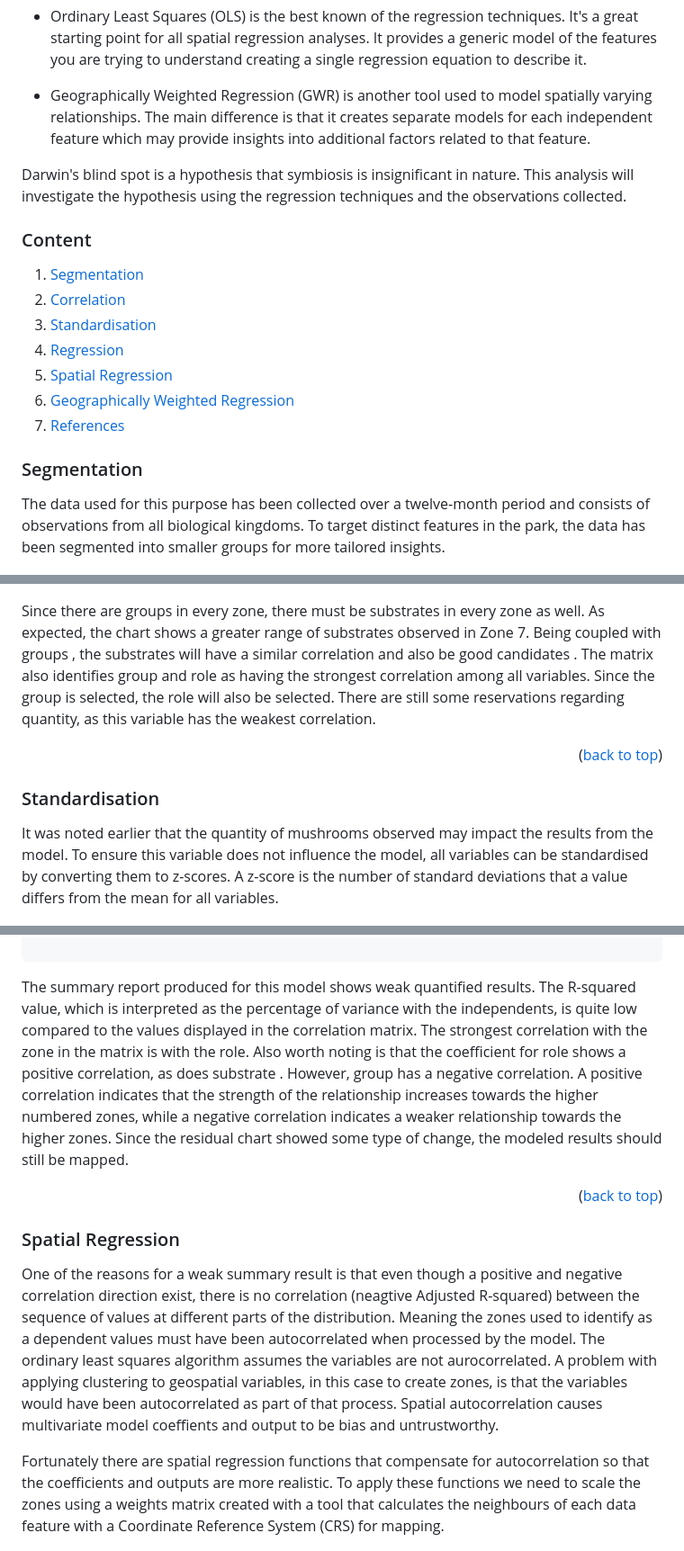
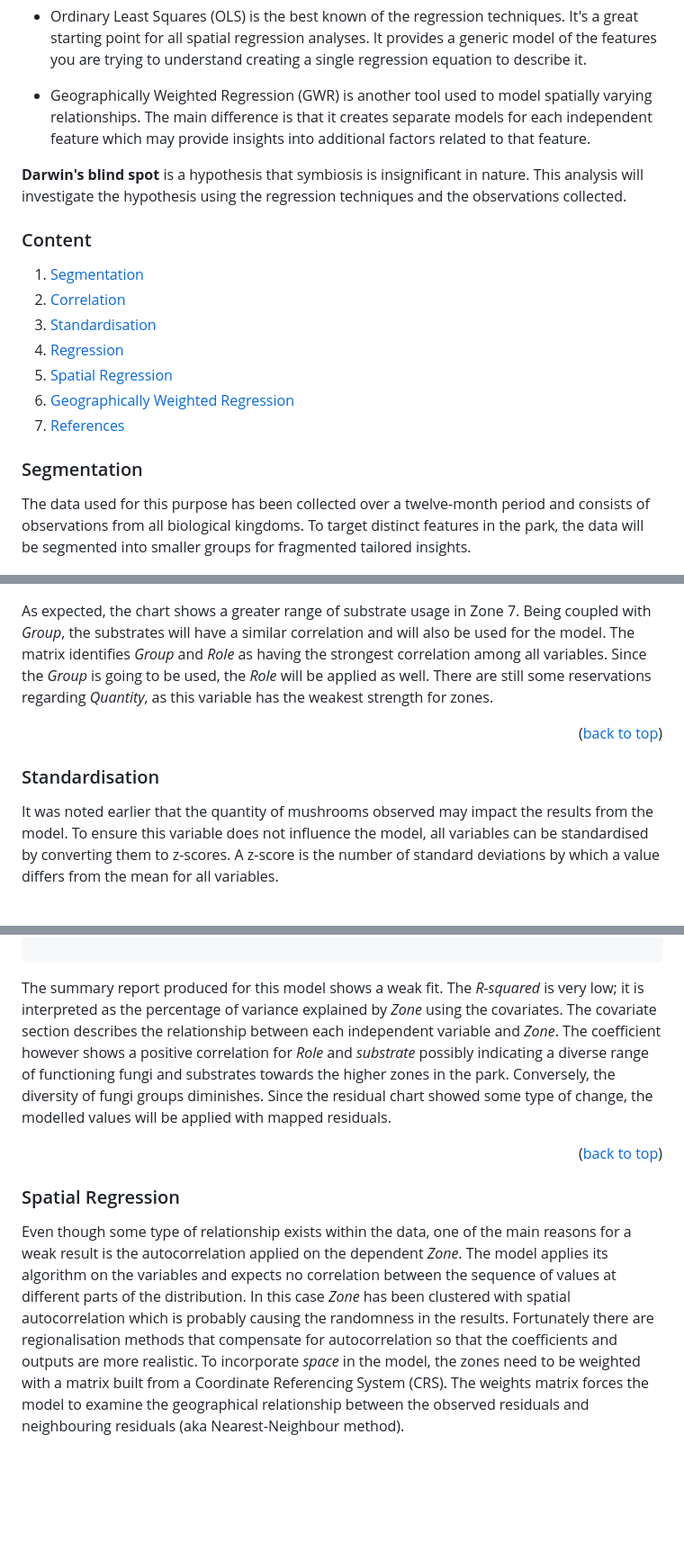
Before and after one commit to sharpecs/mycota, a Markdown page: README.md, 3 parts joined by grey strips. Shown: that part at 90% size. GitHub-like rendering; blank space fills up the shorter version.

````diff
--- a/README.md
+++ b/README.md
@@ -18,8 +18,7 @@ The purpose of this exercise is to understand the principles behind the followin
 
 * Geographically Weighted Regression (GWR) is another tool used to model spatially varying relationships. The main difference is that it creates separate models for each independent feature which may provide insights into additional factors related to that feature.
 
-Darwin's blind spot is a hypothesis that symbiosis is insignificant in nature. This analysis will investigate
-the hypothesis using the regression techniques and the observations collected.
+**Darwin's blind spot** is a hypothesis that symbiosis is insignificant in nature. This analysis will investigate the hypothesis using the regression techniques and the observations collected.
 
 
 ### Content
@@ -37,7 +36,7 @@ the hypothesis using the regression techniques and the observations collected.
 <!-- ABOUT THE PROJECT -->
 ### Segmentation
 
-The data used for this purpose has been collected over a twelve-month period and consists of observations from all biological kingdoms. To target distinct features in the park, the data has been segmented into smaller groups for more tailored insights.
+The data used for this purpose has been collected over a twelve-month period and consists of observations from all biological kingdoms. To target distinct features in the park, the data will be segmented into smaller groups for fragmented tailored insights.
 
 <figure>
     <center>
@@ -102,13 +100,13 @@ The bar chart shows Zone 7 having the most diverse groups in the park. The only
     <center>
 </figure>
 
-Since there are groups in every zone, there must be substrates in every zone as well. As expected, the chart shows a greater range of substrates observed in Zone 7. Being coupled with groups , the substrates will have a similar correlation and also be good candidates . The matrix also identifies group and role as having the strongest correlation among all variables. Since the group is selected, the role will also be selected. There are still some reservations regarding quantity, as this variable has the weakest correlation.
+As expected, the chart shows a greater range of substrate usage in Zone 7. Being coupled with *Group*, the substrates will have a similar correlation and will also be used for the model. The matrix identifies *Group* and *Role* as having the strongest correlation among all variables. Since the *Group* is going to be used, the *Role* will be applied as well. There are still some reservations regarding *Quantity*, as this variable has the weakest strength for zones.
 
 <p align="right">(<a href="#readme-top">back to top</a>)</p>
 
 ### Standardisation
 
-It was noted earlier that the quantity of mushrooms observed may impact the results from the model. To ensure this variable does not influence the model, all variables can be standardised by converting them to z-scores. A z-score is the number of standard deviations that a value differs from the mean for all variables.
+It was noted earlier that the quantity of mushrooms observed may impact the results from the model. To ensure this variable does not influence the model, all variables can be standardised by converting them to z-scores. A z-score is the number of standard deviations by which a value differs from the mean for all variables.
 
 <figure>
     <center>
@@ -190,15 +188,13 @@ Koenker-Bassett test              3          2.701           0.4400
 
 ```
 
-The summary report produced for this model shows weak quantified results. The R-squared value, which is interpreted as the percentage of variance with the independents, is quite low compared to the values displayed in the correlation matrix. The strongest correlation with the zone in the matrix is with the role. Also worth noting is that the coefficient for role shows a positive correlation, as does substrate . However, group has a negative correlation. A positive correlation indicates that the strength of the relationship increases towards the higher numbered zones, while a negative correlation indicates a weaker relationship towards the higher zones. Since the residual chart showed some type of change, the modeled results should still be mapped.
+The summary report produced for this model shows a weak fit. The *R-squared* is very low; it is interpreted as the percentage of variance explained by *Zone* using the covariates. The covariate section describes the relationship between each independent variable and *Zone*. The coefficient however shows a positive correlation for *Role* and *substrate* possibly indicating a diverse range of functioning fungi and substrates towards the higher zones in the park. Conversely, the diversity of fungi groups diminishes. Since the residual chart showed some type of change, the modelled values will be applied with mapped residuals.
 
 <p align="right">(<a href="#readme-top">back to top</a>)</p>
 
 ### Spatial Regression
 
-One of the reasons for a weak summary result is that even though a positive and negative correlation direction exist, there is no correlation (neagtive Adjusted R-squared) between the sequence of values at different parts of the distribution. Meaning the zones used to identify as a dependent values must have been autocorrelated when processed by the model. The ordinary least squares algorithm assumes the variables are not aurocorrelated. A problem with applying clustering to geospatial variables, in this case to create zones, is that the variables would have been autocorrelated as part of that process. Spatial autocorrelation causes multivariate model coeffients and output to be bias and untrustworthy.
-
-Fortunately there are spatial regression functions that compensate for autocorrelation so that the coefficients and outputs are more realistic. To apply these functions we need to scale the zones using a weights matrix created with a tool that calculates the neighbours of each data feature with a Coordinate Reference System (CRS) for mapping.
+Even though some type of relationship exists within the data, one of the main reasons for a weak result is the autocorrelation applied on the dependent *Zone*. The model applies its algorithm on the variables and expects no correlation between the sequence of values at different parts of the distribution. In this case *Zone* has been clustered with spatial autocorrelation which is probably causing the randomness in the results. Fortunately there are regionalisation methods that compensate for autocorrelation so that the coefficients and outputs are more realistic. To incorporate *space* in the model, the zones need to be weighted with a matrix built from a Coordinate Referencing System (CRS). The weights matrix forces the model to examine the geographical relationship between the observed residuals and neighbouring residuals (aka Nearest-Neighbour method).
 
 <figure>
     <center>
````
Also changed, not shown: other parts of README.md (+19 -21 lines), assets/mycota-06.png.
